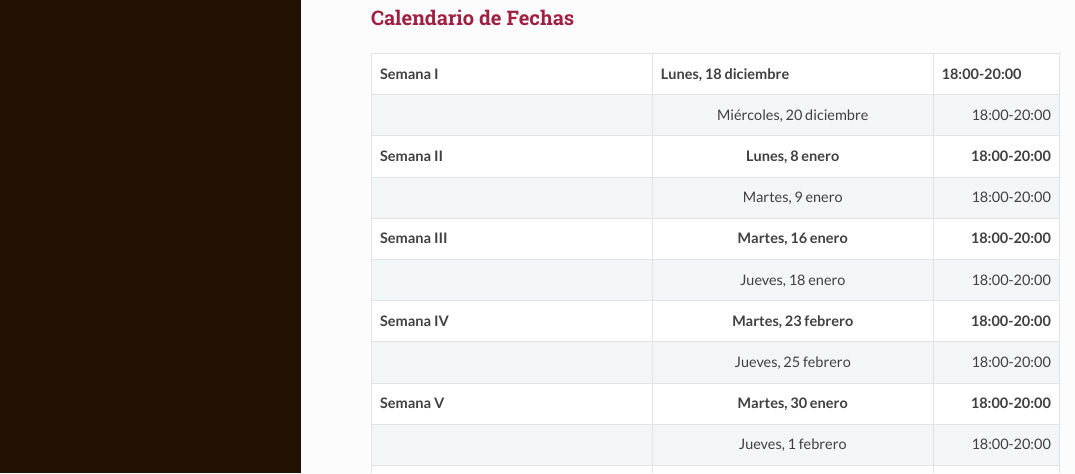
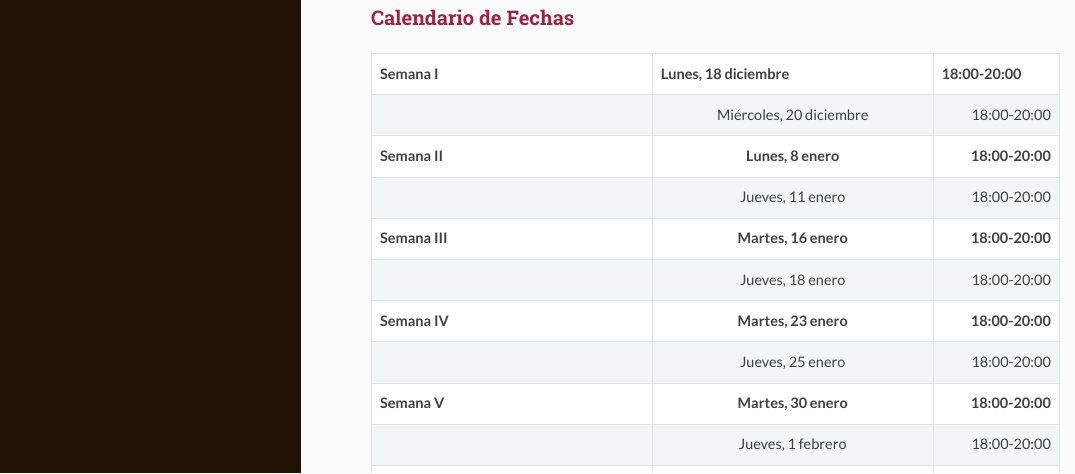
Before and after one commit to jrcarob/mba, an R Markdown document (mba.Rmd): the page in a window 1100 px wide, from 940 px down. The pictures show the output file mba.html that the author committed with the source, opened offline.

Commit message:
Last commit
Calendar reviewed

```diff
--- a/mba.Rmd
+++ b/mba.Rmd
@@ -36,10 +36,10 @@ tabl <- "  ### Calendario de Fechas
 |---------------|:-------------:|------:|
 | | Miércoles, 20 diciembre        | 18:00-20:00  |
 | **Semana II**       | **Lunes, 8 enero**        | **18:00-20:00**  |
-| | Martes, 9 enero        | 18:00-20:00  |
+| | Jueves, 11 enero        | 18:00-20:00  |
 | **Semana III**       | **Martes, 16 enero**        | **18:00-20:00**  |
 | | Jueves, 18 enero        | 18:00-20:00  |
-| **Semana IV**       | **Martes, 23 febrero**        | **18:00-20:00**  |
-| | Jueves, 25 febrero        | 18:00-20:00  |
+| **Semana IV**       | **Martes, 23 enero**        | **18:00-20:00**  |
+| | Jueves, 25 enero        | 18:00-20:00  |
 | **Semana V**       | **Martes, 30 enero**        | **18:00-20:00**  |
 | | Jueves, 1 febrero        | 18:00-20:00  |
```
Also changed, not shown: mba.html, mba.Rmd (2 more changed lines).
